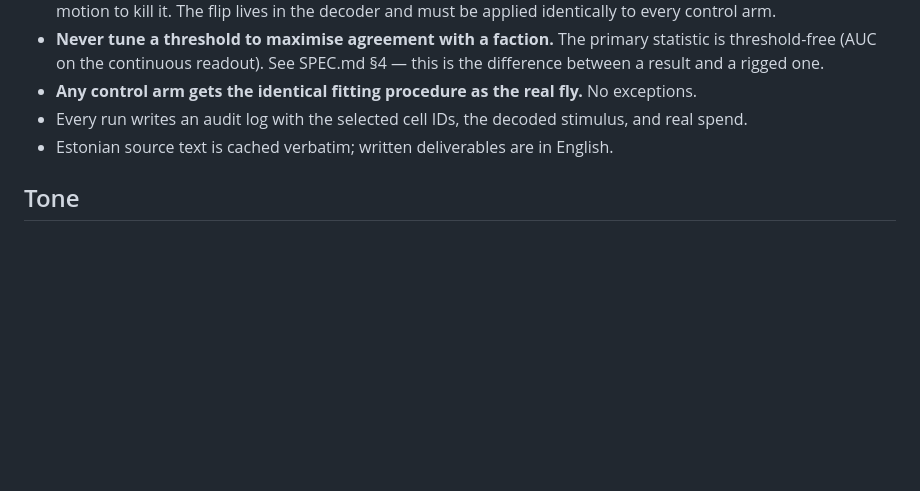
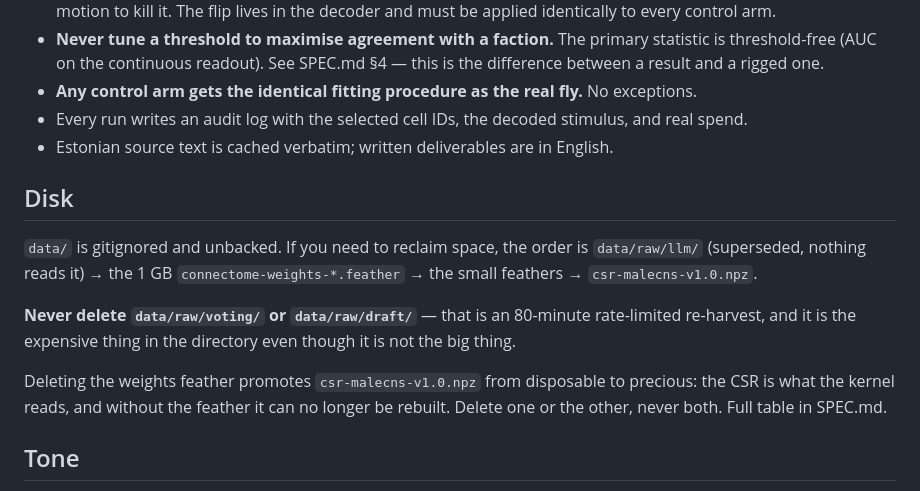
Before and after one commit to stamkivi/fly-mp, a Markdown page: CLAUDE.md, the part around the change. Drawn GitHub-style; blank space fills up the shorter version.

```diff
--- a/CLAUDE.md
+++ b/CLAUDE.md
@@ -86,6 +86,20 @@ is answerable at all. `graph/` and `sim/` are not written until Stage 2, so a fa
 - Every run writes an audit log with the selected cell IDs, the decoded stimulus, and real spend.
 - Estonian source text is cached verbatim; written deliverables are in English.
 
+## Disk
+
+`data/` is gitignored and unbacked. If you need to reclaim space, the order is
+`data/raw/llm/` (superseded, nothing reads it) → the 1 GB
+`connectome-weights-*.feather` → the small feathers → `csr-malecns-v1.0.npz`.
+
+**Never delete `data/raw/voting/` or `data/raw/draft/`** — that is an 80-minute
+rate-limited re-harvest, and it is the expensive thing in the directory even though it is
+not the big thing.
+
+Deleting the weights feather promotes `csr-malecns-v1.0.npz` from disposable to precious:
+the CSR is what the kernel reads, and without the feather it can no longer be rebuilt.
+Delete one or the other, never both. Full table in SPEC.md.
+
 ## Tone
 
 Deadpan-scientific. Label outputs *simulated, wiring-constrained, engineered I/O mapping*. The I/O
```
Also changed, not shown: SPEC.md (+24 -0 lines).
